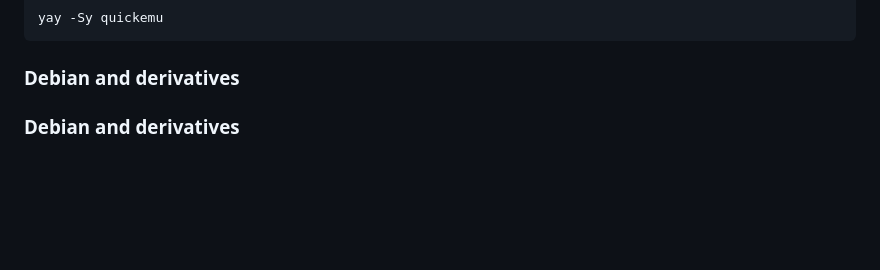
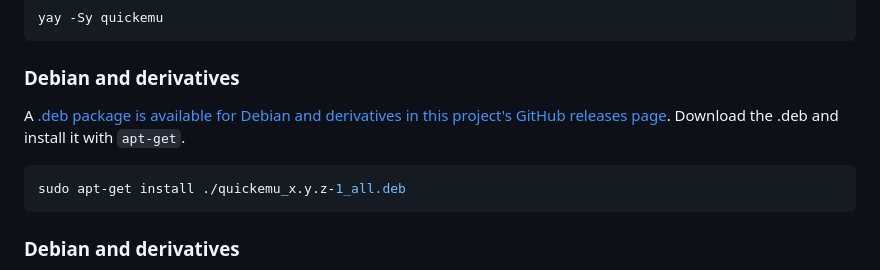
Before and after one commit to quickemu-project/quickemu, a Markdown page: README.md, the part around the change. Rendered like a GitHub page; blank space fills up the shorter version.

Commit message:
docs: improve installation documentation for Debian and derivatives #863 #583

````diff
--- a/README.md
+++ b/README.md
@@ -99,6 +99,13 @@ following command:
 yay -Sy quickemu
 ```
 ### Debian and derivatives
+
+A [.deb package is available for Debian and derivatives in this project's GitHub releases page](https://github.com/quickemu-project/quickemu/releases).
+Download the .deb and install it with `apt-get`.
+
+```bash
+sudo apt-get install ./quickemu_x.y.z-1_all.deb
+```
 
 ### Debian and derivatives
 
````
